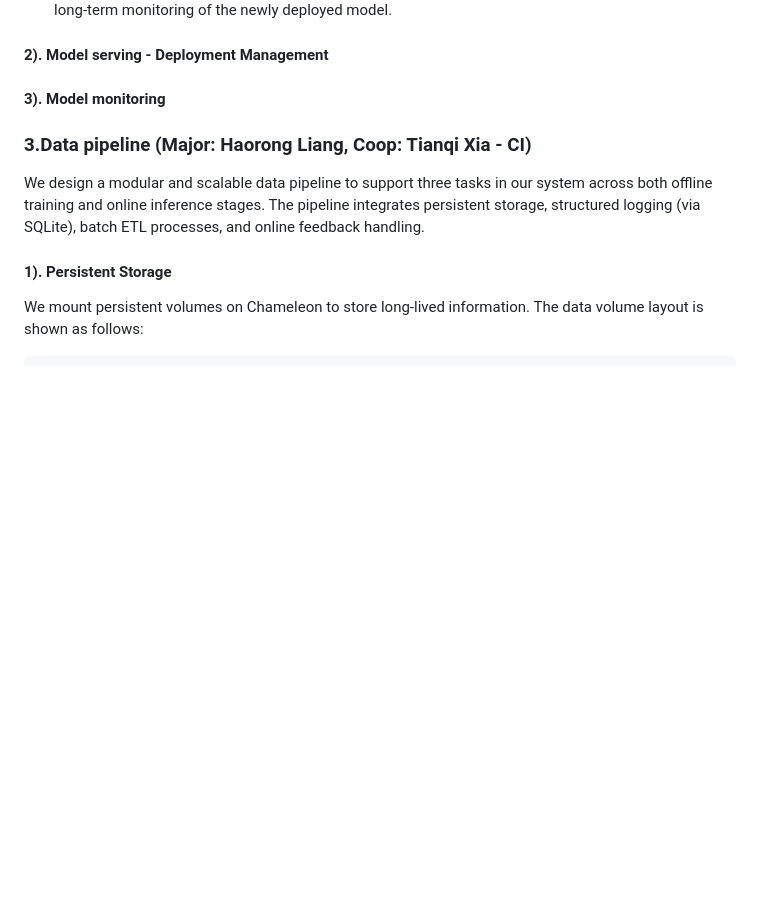
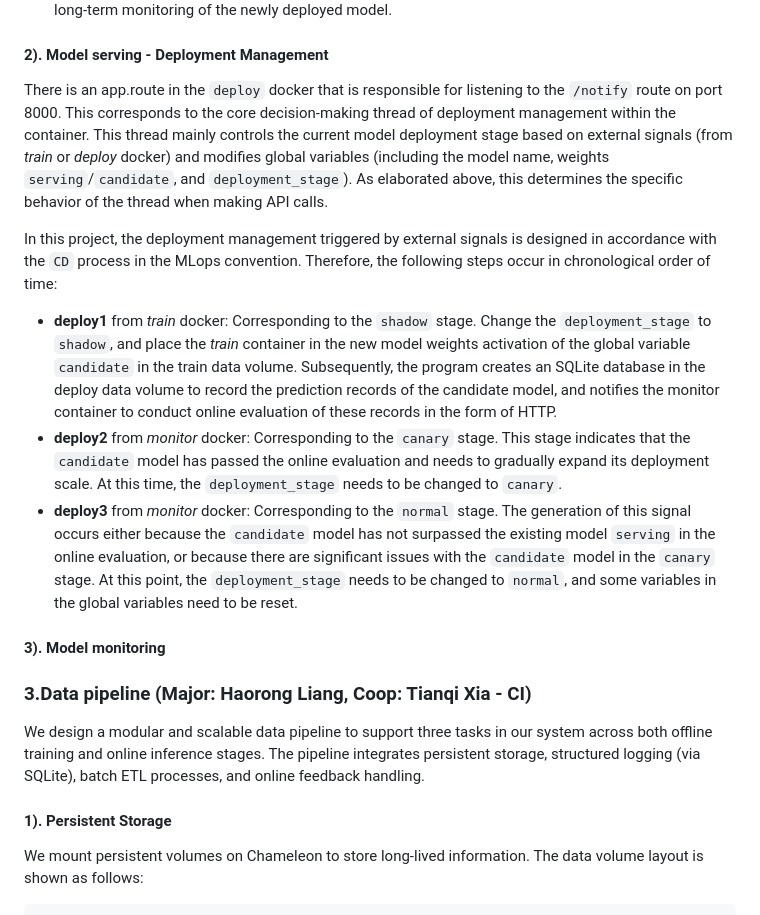
Before and after one commit to YunchiZ/ECE-GY-9183-Project, a Markdown page: README.md, the part around the change. GitHub-like rendering; blank space fills up the shorter version.

```diff
--- a/README.md
+++ b/README.md
@@ -289,8 +289,18 @@ The deployment status `dployment_stage` mentioned above has three states in the
 
 #### 2). Model serving - Deployment Management
 
+There is an app.route in the `deploy` docker that is responsible for listening to the `/notify` route on port 8000. This corresponds to the core decision-making thread of deployment management within the container. This thread mainly controls the current model deployment stage based on external signals (from *train* or *deploy* docker) and modifies global variables (including the model name, weights `serving`/`candidate`, and `deployment_stage`). As elaborated above, this determines the specific behavior of the thread when making API calls.
 
+In this project, the deployment management triggered by external signals is designed in accordance with the `CD` process in the MLops convention. Therefore, the following steps occur in chronological order of time:
 
++ **deploy1** from *train* docker:
+Corresponding to the `shadow` stage. Change the `deployment_stage` to `shadow`, and place the *train* container in the new model weights activation of the global variable `candidate` in the train data volume. Subsequently, the program creates an SQLite database in the deploy data volume to record the prediction records of the candidate model, and notifies the monitor container to conduct online evaluation of these records in the form of HTTP.
++ **deploy2** from *monitor* docker:
+Corresponding to the `canary` stage.
+This stage indicates that the `candidate` model has passed the online evaluation and needs to gradually expand its deployment scale. At this time, the `deployment_stage` needs to be changed to `canary`.
++ **deploy3** from *monitor* docker:
+Corresponding to the `normal` stage.
+The generation of this signal occurs either because the `candidate` model has not surpassed the existing model `serving` in the online evaluation, or because there are significant issues with the `candidate` model in the `canary` stage. At this point, the `deployment_stage` needs to be changed to `normal`, and some variables in the global variables need to be reset.
 
 
 #### 3). Model monitoring
```
